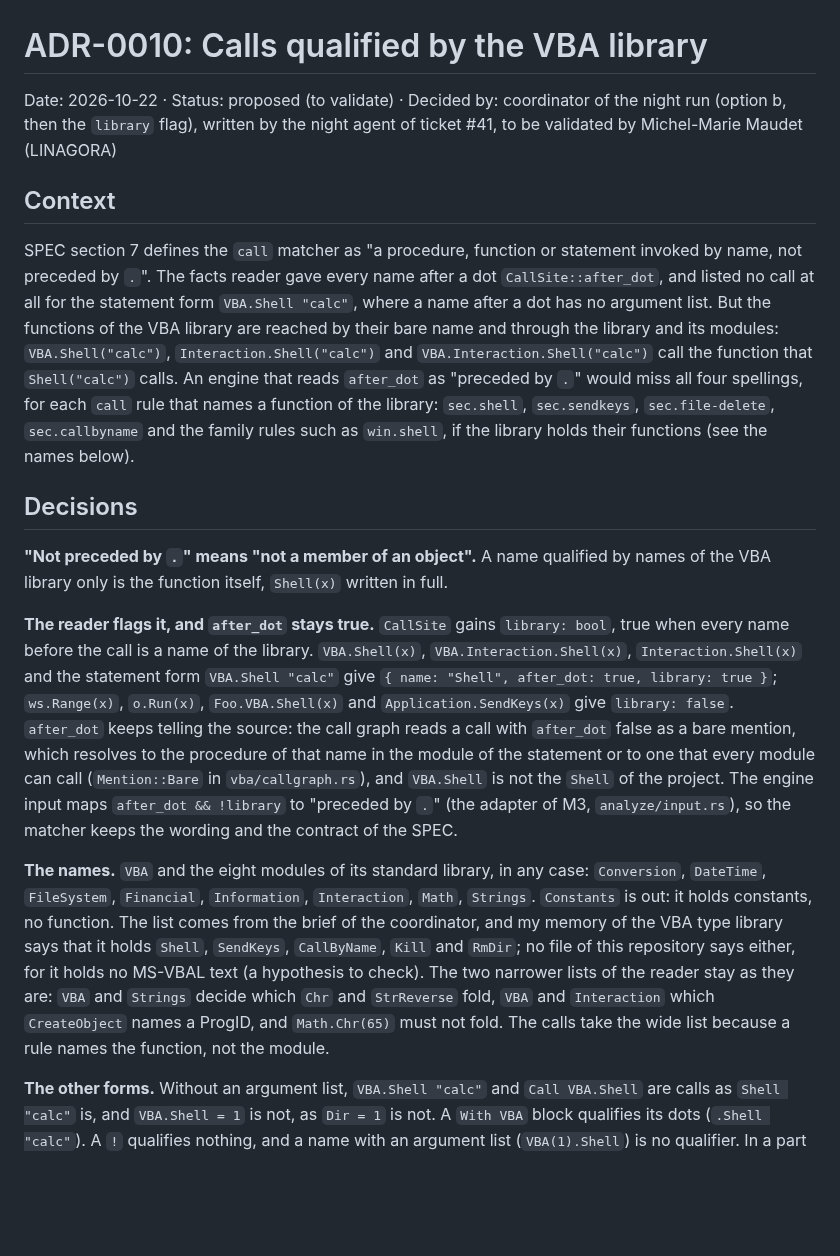
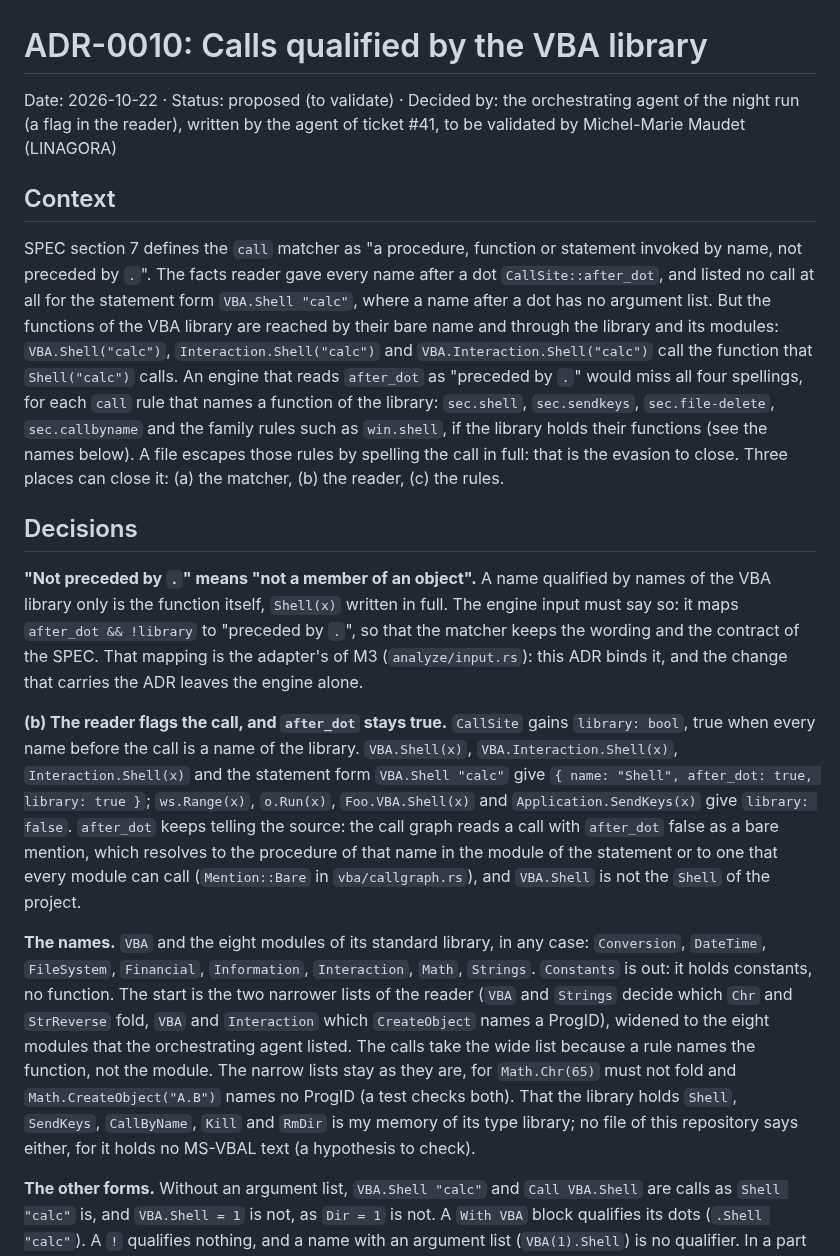
Before and after one commit to linagora/macro-port, a Markdown page: docs/adr/0010-calls-qualified-by-the-vba-library.md, the part around one of its changes. Drawn GitHub-style; blank space fills up the shorter version.

```diff
--- a/docs/adr/0010-calls-qualified-by-the-vba-library.md
+++ b/docs/adr/0010-calls-qualified-by-the-vba-library.md
@@ -1,18 +1,18 @@
 # ADR-0010: Calls qualified by the VBA library
 
-Date: 2026-10-22 · Status: proposed (to validate) · Decided by: coordinator of the night run (option b, then the `library` flag), written by the night agent of ticket #41, to be validated by Michel-Marie Maudet (LINAGORA)
+Date: 2026-10-22 · Status: proposed (to validate) · Decided by: the orchestrating agent of the night run (a flag in the reader), written by the agent of ticket #41, to be validated by Michel-Marie Maudet (LINAGORA)
 
 ## Context
 
-SPEC section 7 defines the `call` matcher as "a procedure, function or statement invoked by name, not preceded by `.`". The facts reader gave every name after a dot `CallSite::after_dot`, and listed no call at all for the statement form `VBA.Shell "calc"`, where a name after a dot has no argument list. But the functions of the VBA library are reached by their bare name and through the library and its modules: `VBA.Shell("calc")`, `Interaction.Shell("calc")` and `VBA.Interaction.Shell("calc")` call the function that `Shell("calc")` calls. An engine that reads `after_dot` as "preceded by `.`" would miss all four spellings, for each `call` rule that names a function of the library: `sec.shell`, `sec.sendkeys`, `sec.file-delete`, `sec.callbyname` and the family rules such as `win.shell`, if the library holds their functions (see the names below).
+SPEC section 7 defines the `call` matcher as "a procedure, function or statement invoked by name, not preceded by `.`". The facts reader gave every name after a dot `CallSite::after_dot`, and listed no call at all for the statement form `VBA.Shell "calc"`, where a name after a dot has no argument list. But the functions of the VBA library are reached by their bare name and through the library and its modules: `VBA.Shell("calc")`, `Interaction.Shell("calc")` and `VBA.Interaction.Shell("calc")` call the function that `Shell("calc")` calls. An engine that reads `after_dot` as "preceded by `.`" would miss all four spellings, for each `call` rule that names a function of the library: `sec.shell`, `sec.sendkeys`, `sec.file-delete`, `sec.callbyname` and the family rules such as `win.shell`, if the library holds their functions (see the names below). A file escapes those rules by spelling the call in full: that is the evasion to close. Three places can close it: (a) the matcher, (b) the reader, (c) the rules.
 
 ## Decisions
 
-**"Not preceded by `.`" means "not a member of an object".** A name qualified by names of the VBA library only is the function itself, `Shell(x)` written in full.
+**"Not preceded by `.`" means "not a member of an object".** A name qualified by names of the VBA library only is the function itself, `Shell(x)` written in full. The engine input must say so: it maps `after_dot && !library` to "preceded by `.`", so that the matcher keeps the wording and the contract of the SPEC. That mapping is the adapter's of M3 (`analyze/input.rs`): this ADR binds it, and the change that carries the ADR leaves the engine alone.
 
-**The reader flags it, and `after_dot` stays true.** `CallSite` gains `library: bool`, true when every name before the call is a name of the library. `VBA.Shell(x)`, `VBA.Interaction.Shell(x)`, `Interaction.Shell(x)` and the statement form `VBA.Shell "calc"` give `{ name: "Shell", after_dot: true, library: true }`; `ws.Range(x)`, `o.Run(x)`, `Foo.VBA.Shell(x)` and `Application.SendKeys(x)` give `library: false`. `after_dot` keeps telling the source: the call graph reads a call with `after_dot` false as a bare mention, which resolves to the procedure of that name in the module of the statement or to one that every module can call (`Mention::Bare` in `vba/callgraph.rs`), and `VBA.Shell` is not the `Shell` of the project. The engine input maps `after_dot && !library` to "preceded by `.`" (the adapter of M3, `analyze/input.rs`), so the matcher keeps the wording and the contract of the SPEC.
+**(b) The reader flags the call, and `after_dot` stays true.** `CallSite` gains `library: bool`, true when every name before the call is a name of the library. `VBA.Shell(x)`, `VBA.Interaction.Shell(x)`, `Interaction.Shell(x)` and the statement form `VBA.Shell "calc"` give `{ name: "Shell", after_dot: true, library: true }`; `ws.Range(x)`, `o.Run(x)`, `Foo.VBA.Shell(x)` and `Application.SendKeys(x)` give `library: false`. `after_dot` keeps telling the source: the call graph reads a call with `after_dot` false as a bare mention, which resolves to the procedure of that name in the module of the statement or to one that every module can call (`Mention::Bare` in `vba/callgraph.rs`), and `VBA.Shell` is not the `Shell` of the project.
 
-**The names.** `VBA` and the eight modules of its standard library, in any case: `Conversion`, `DateTime`, `FileSystem`, `Financial`, `Information`, `Interaction`, `Math`, `Strings`. `Constants` is out: it holds constants, no function. The list comes from the brief of the coordinator, and my memory of the VBA type library says that it holds `Shell`, `SendKeys`, `CallByName`, `Kill` and `RmDir`; no file of this repository says either, for it holds no MS-VBAL text (a hypothesis to check). The two narrower lists of the reader stay as they are: `VBA` and `Strings` decide which `Chr` and `StrReverse` fold, `VBA` and `Interaction` which `CreateObject` names a ProgID, and `Math.Chr(65)` must not fold. The calls take the wide list because a rule names the function, not the module.
+**The names.** `VBA` and the eight modules of its standard library, in any case: `Conversion`, `DateTime`, `FileSystem`, `Financial`, `Information`, `Interaction`, `Math`, `Strings`. `Constants` is out: it holds constants, no function. The start is the two narrower lists of the reader (`VBA` and `Strings` decide which `Chr` and `StrReverse` fold, `VBA` and `Interaction` which `CreateObject` names a ProgID), widened to the eight modules that the orchestrating agent listed. The calls take the wide list because a rule names the function, not the module. The narrow lists stay as they are, for `Math.Chr(65)` must not fold and `Math.CreateObject("A.B")` names no ProgID (a test checks both). That the library holds `Shell`, `SendKeys`, `CallByName`, `Kill` and `RmDir` is my memory of its type library; no file of this repository says either, for it holds no MS-VBAL text (a hypothesis to check).
 
 **The other forms.** Without an argument list, `VBA.Shell "calc"` and `Call VBA.Shell` are calls as `Shell "calc"` is, and `VBA.Shell = 1` is not, as `Dir = 1` is not. A `With VBA` block qualifies its dots (`.Shell "calc"`). A `!` qualifies nothing, and a name with an argument list (`VBA(1).Shell`) is no qualifier. In a part of a statement nested deeper than 64 levels, which is read flat, the qualifiers are read back from the tokens before the call, in linear time; the object of a `With` block is not followed there.
 
```
Also changed, not shown: other parts of docs/adr/0010-calls-qualified-by-the-vba-library.md (+5 -3 lines).
